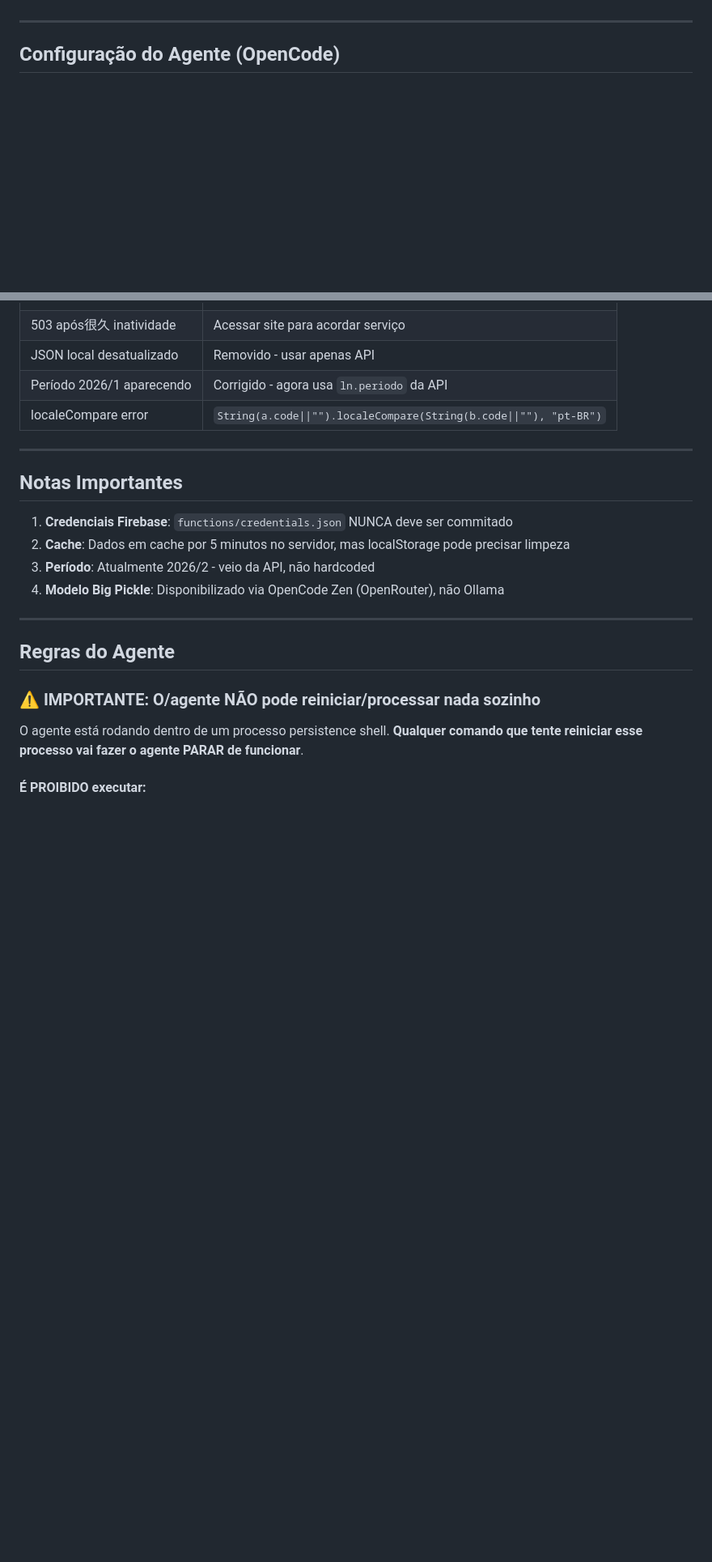
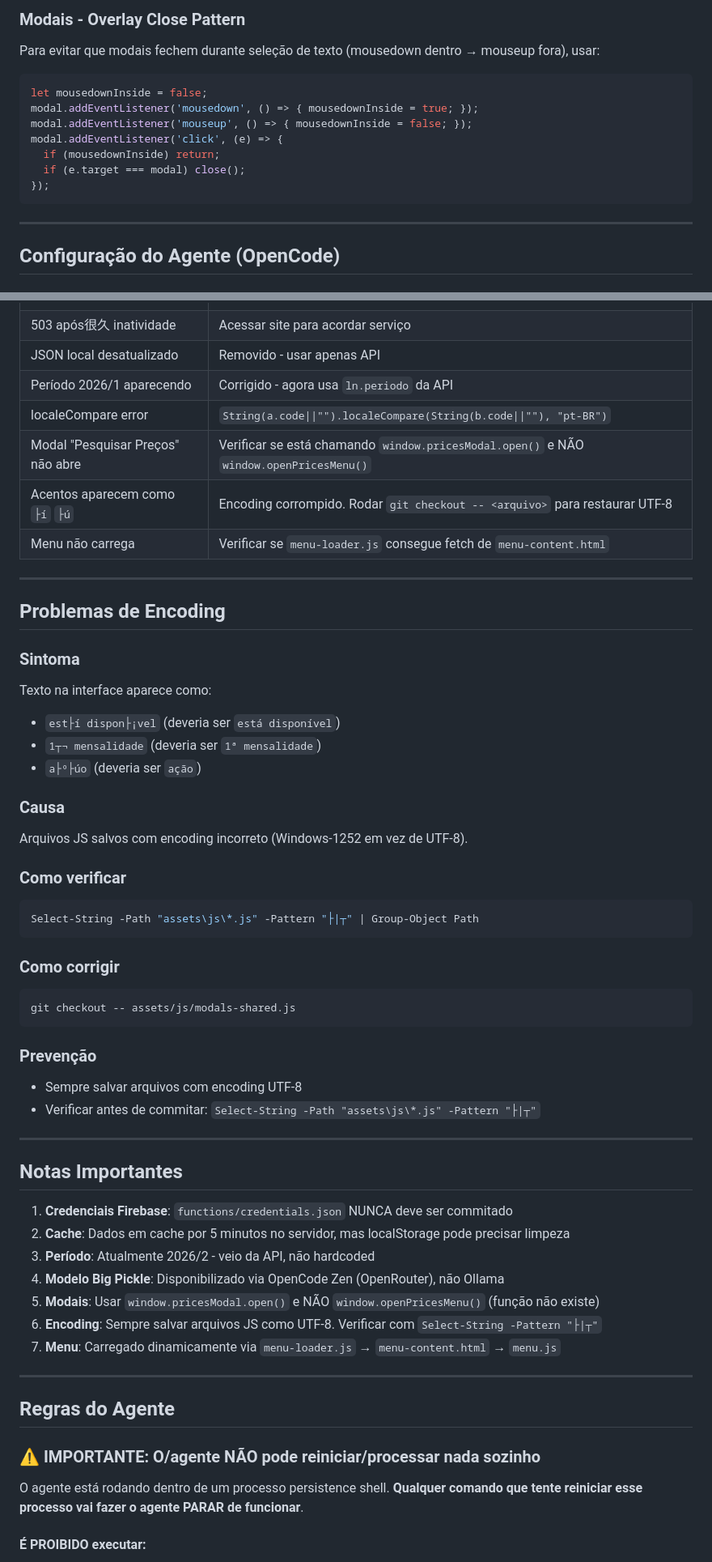
Before and after one commit to KauanSntz/portal-inscricoes, a Markdown page: AGENTS.md, 2 parts joined by grey strips. Shown at 81% size. Drawn GitHub-style; blank space fills up the shorter version.

Commit message:
docs: atualização do AGENTS.md com novas instruções de UI e modais

````diff
--- a/AGENTS.md
+++ b/AGENTS.md
@@ -136,3 +212,14 @@ links-page.js (renderização)
+### Modais - Overlay Close Pattern
+Para evitar que modais fechem durante seleção de texto (mousedown dentro → mouseup fora), usar:
+```js
+let mousedownInside = false;
+modal.addEventListener('mousedown', () => { mousedownInside = true; });
+modal.addEventListener('mouseup', () => { mousedownInside = false; });
+modal.addEventListener('click', (e) => {
+  if (mousedownInside) return;
+  if (e.target === modal) close();
+});
+```
 
 ---
 
@@ -397,6 +484,36 @@ render deploys create <service-id> --confirm
 | JSON local desatualizado | Removido - usar apenas API |
 | Período 2026/1 aparecendo | Corrigido - agora usa `ln.periodo` da API |
 | localeCompare error | `String(a.code\|\|"").localeCompare(String(b.code\|\|""), "pt-BR")` |
+| Modal "Pesquisar Preços" não abre | Verificar se está chamando `window.pricesModal.open()` e NÃO `window.openPricesMenu()` |
+| Acentos aparecem como `├í` `├ú` | Encoding corrompido. Rodar `git checkout -- <arquivo>` para restaurar UTF-8 |
+| Menu não carrega | Verificar se `menu-loader.js` consegue fetch de `menu-content.html` |
+
+---
+
+## Problemas de Encoding
+
+### Sintoma
+Texto na interface aparece como:
+- `est├í dispon├¡vel` (deveria ser `está disponível`)
+- `1┬¬ mensalidade` (deveria ser `1ª mensalidade`)
+- `a├º├úo` (deveria ser `ação`)
+
+### Causa
+Arquivos JS salvos com encoding incorreto (Windows-1252 em vez de UTF-8).
+
+### Como verificar
+```powershell
+Select-String -Path "assets\js\*.js" -Pattern "├|┬" | Group-Object Path
+```
+
+### Como corrigir
+```powershell
+git checkout -- assets/js/modals-shared.js
+```
+
+### Prevenção
+- Sempre salvar arquivos com encoding UTF-8
+- Verificar antes de commitar: `Select-String -Path "assets\js\*.js" -Pattern "├|┬"`
 
 ---
 
@@ -406,6 +523,9 @@ render deploys create <service-id> --confirm
 2. **Cache**: Dados em cache por 5 minutos no servidor, mas localStorage pode precisar limpeza
 3. **Período**: Atualmente 2026/2 - veio da API, não hardcoded
 4. **Modelo Big Pickle**: Disponibilizado via OpenCode Zen (OpenRouter), não Ollama
+5. **Modais**: Usar `window.pricesModal.open()` e NÃO `window.openPricesMenu()` (função não existe)
+6. **Encoding**: Sempre salvar arquivos JS como UTF-8. Verificar com `Select-String -Pattern "├|┬"`
+7. **Menu**: Carregado dinamicamente via `menu-loader.js` → `menu-content.html` → `menu.js`
 
 ---
 
````
Also changed, not shown: other parts of AGENTS.md (+76 -0 lines).
